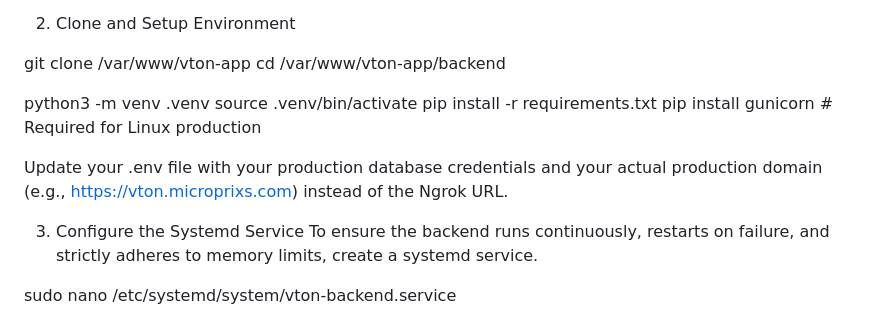
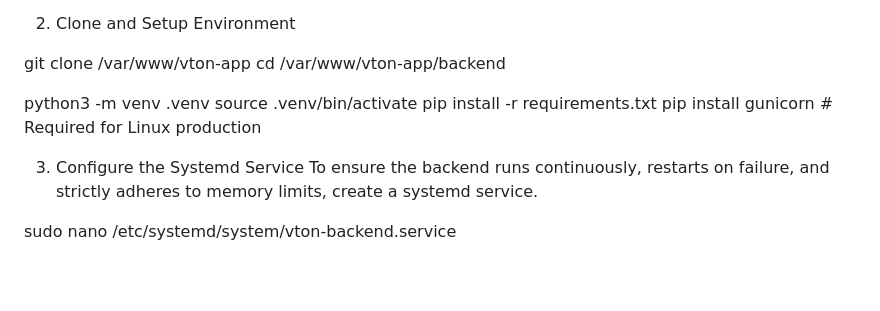
Before and after one commit to coolprogrammerarpit007/Vton-Application, a Markdown page: READMDE.md, the part around the change. GitHub-like rendering; blank space fills up the shorter version.

```diff
--- a/READMDE.md
+++ b/READMDE.md
@@ -88,8 +88,6 @@ source .venv/bin/activate
 pip install -r requirements.txt
 pip install gunicorn # Required for Linux production
 
-Update your .env file with your production database credentials and your actual production domain (e.g., https://vton.microprixs.com) instead of the Ngrok URL.
-
 3. Configure the Systemd Service
 To ensure the backend runs continuously, restarts on failure, and strictly adheres to memory limits, create a systemd service.
 
```
